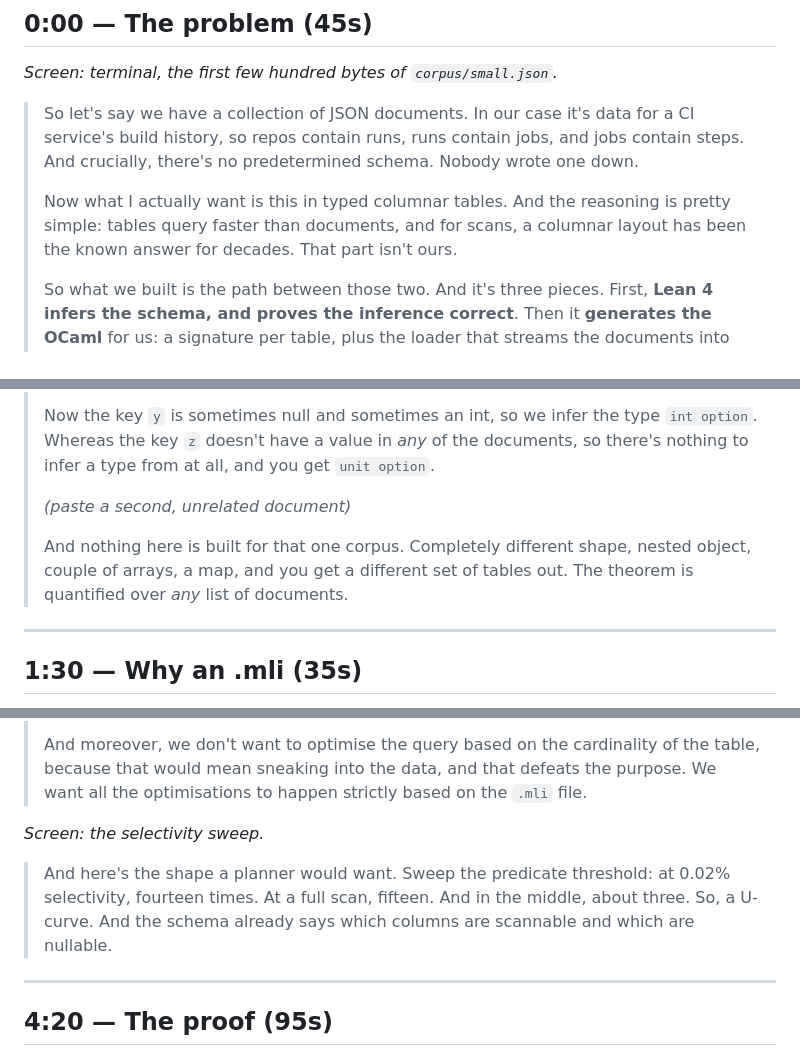
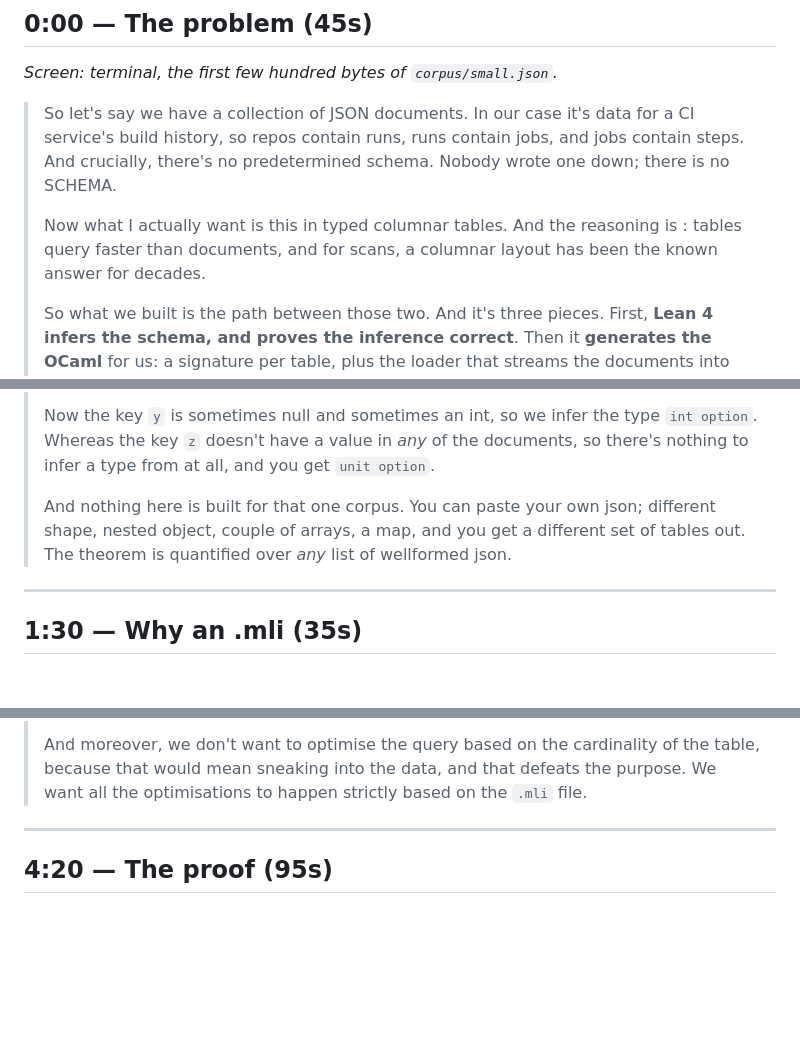
Before and after one commit to anachronisticmonk/tatami, a Markdown page: transcript.md, 3 parts joined by grey strips. Drawn GitHub-style; blank space fills up the shorter version.

```diff
--- a/transcript.md
+++ b/transcript.md
@@ -13,11 +13,11 @@ anything that trips your tongue, change it.*
 > So let's say we have a collection of JSON documents. In our case it's data for
 > a CI service's build history, so repos contain runs, runs contain jobs, and
 > jobs contain steps. And crucially, there's no predetermined schema. Nobody
-> wrote one down.
+> wrote one down; there is no SCHEMA.
 >
 > Now what I actually want is this in typed columnar tables. And the reasoning is
-> pretty simple: tables query faster than documents, and for scans, a columnar
-> layout has been the known answer for decades. That part isn't ours.
+> : tables query faster than documents, and for scans, a columnar
+> layout has been the known answer for decades.
 >
 > So what we built is the path between those two. And it's three pieces. First,
 > **Lean 4 infers the schema, and proves the inference correct**. Then it
@@ -43,11 +43,10 @@ to paste.*
 > documents, so there's nothing to infer a type from at all, and you get
 > `unit option`.
 >
-> *(paste a second, unrelated document)*
 >
-> And nothing here is built for that one corpus. Completely different shape,
+> And nothing here is built for that one corpus. You can paste your own json;  different shape,
 > nested object, couple of arrays, a map, and you get a different set of tables
-> out. The theorem is quantified over *any* list of documents.
+> out. The theorem is quantified over *any* list of wellformed json.
 
 ---
 
@@ -146,12 +145,7 @@ to paste.*
 > the purpose. We want all the optimisations to happen strictly based on the
 > `.mli` file.
 
-*Screen: the selectivity sweep.*
 
-> And here's the shape a planner would want. Sweep the predicate threshold: at
-> 0.02% selectivity, fourteen times. At a full scan, fifteen. And in the middle,
-> about three. So, a U-curve. And the schema already says which columns are
-> scannable and which are nullable.
 
 ---
 
```
Also changed, not shown: other parts of transcript.md (+16 -42 lines).
